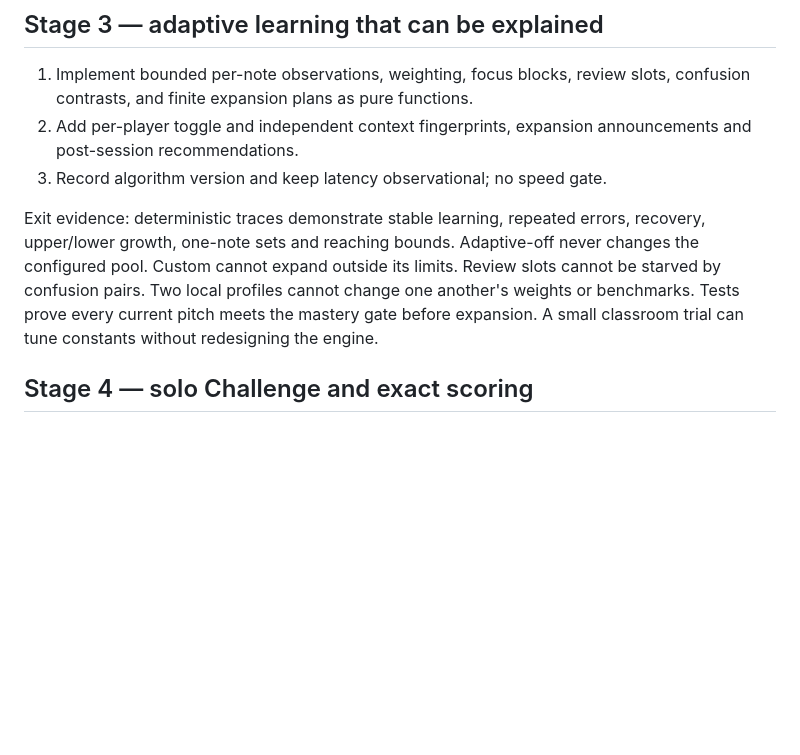
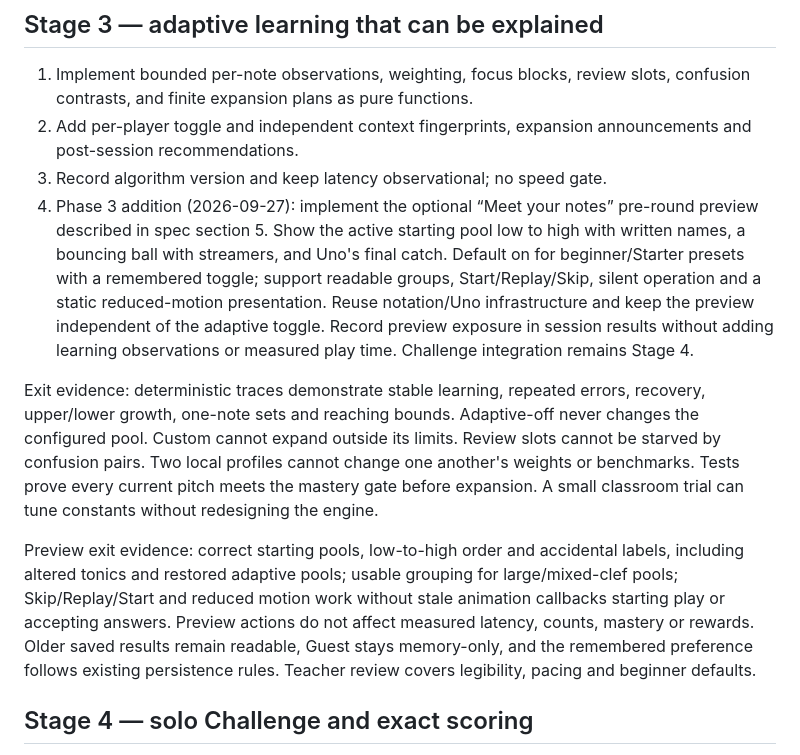
Before and after one commit to butterfras-code/tuno, a Markdown page: docs/tuNotes_build-plan.md, the part around the change. Drawn GitHub-style; blank space fills up the shorter version.

```diff
--- a/docs/tuNotes_build-plan.md
+++ b/docs/tuNotes_build-plan.md
@@ -75,8 +75,11 @@ Stage 3 integration: animate newly enabled spelling targets in place when the ac
 1. Implement bounded per-note observations, weighting, focus blocks, review slots, confusion contrasts, and finite expansion plans as pure functions.
 2. Add per-player toggle and independent context fingerprints, expansion announcements and post-session recommendations.
 3. Record algorithm version and keep latency observational; no speed gate.
+4. Phase 3 addition (2026-09-27): implement the optional “Meet your notes” pre-round preview described in spec section 5. Show the active starting pool low to high with written names, a bouncing ball with streamers, and Uno's final catch. Default on for beginner/Starter presets with a remembered toggle; support readable groups, Start/Replay/Skip, silent operation and a static reduced-motion presentation. Reuse notation/Uno infrastructure and keep the preview independent of the adaptive toggle. Record preview exposure in session results without adding learning observations or measured play time. Challenge integration remains Stage 4.
 
 Exit evidence: deterministic traces demonstrate stable learning, repeated errors, recovery, upper/lower growth, one-note sets and reaching bounds. Adaptive-off never changes the configured pool. Custom cannot expand outside its limits. Review slots cannot be starved by confusion pairs. Two local profiles cannot change one another's weights or benchmarks. Tests prove every current pitch meets the mastery gate before expansion. A small classroom trial can tune constants without redesigning the engine.
+
+Preview exit evidence: correct starting pools, low-to-high order and accidental labels, including altered tonics and restored adaptive pools; usable grouping for large/mixed-clef pools; Skip/Replay/Start and reduced motion work without stale animation callbacks starting play or accepting answers. Preview actions do not affect measured latency, counts, mastery or rewards. Older saved results remain readable, Guest stays memory-only, and the remembered preference follows existing persistence rules. Teacher review covers legibility, pacing and beginner defaults.
 
 ## Stage 4 — solo Challenge and exact scoring
 
```
Also changed, not shown: docs/tuNotes_spec.md (+10 -0 lines).
